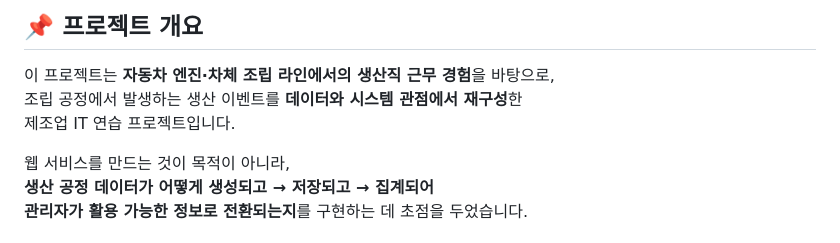
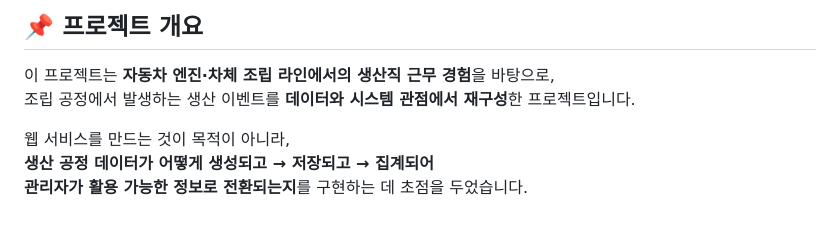
Before and after one commit to ekrndjaak/Smart-Factory, a Markdown page: README.md, the part around the change. GitHub-like rendering.

```diff
--- a/README.md
+++ b/README.md
@@ -6,8 +6,7 @@
 ## 📌 프로젝트 개요
 
 이 프로젝트는 **자동차 엔진·차체 조립 라인에서의 생산직 근무 경험**을 바탕으로,
-조립 공정에서 발생하는 생산 이벤트를 **데이터와 시스템 관점에서 재구성**한
-제조업 IT 연습 프로젝트입니다.
+조립 공정에서 발생하는 생산 이벤트를 **데이터와 시스템 관점에서 재구성**한 프로젝트입니다.
 
 웹 서비스를 만드는 것이 목적이 아니라,
 **생산 공정 데이터가 어떻게 생성되고 → 저장되고 → 집계되어
```
